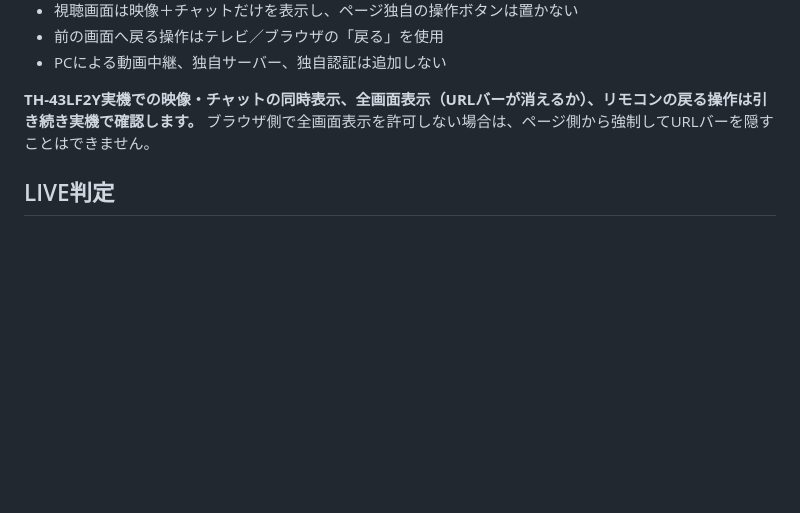
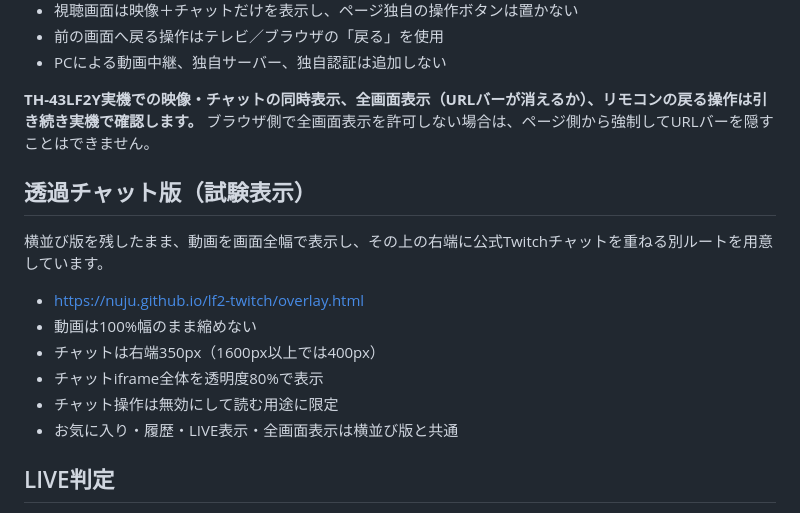
Before and after one commit to Nuju/lf2-twitch, a Markdown page: README.md, the part around the change. Drawn GitHub-style; blank space fills up the shorter version.

Commit message:
Document transparent chat overlay mode

```diff
--- a/README.md
+++ b/README.md
@@ -31,6 +31,17 @@ Panasonic TH-43LF2Y向けの軽量Twitchランチャーです。
 
 **TH-43LF2Y実機での映像・チャットの同時表示、全画面表示（URLバーが消えるか）、リモコンの戻る操作は引き続き実機で確認します。** ブラウザ側で全画面表示を許可しない場合は、ページ側から強制してURLバーを隠すことはできません。
 
+## 透過チャット版（試験表示）
+
+横並び版を残したまま、動画を画面全幅で表示し、その上の右端に公式Twitchチャットを重ねる別ルートを用意しています。
+
+- https://nuju.github.io/lf2-twitch/overlay.html
+- 動画は100%幅のまま縮めない
+- チャットは右端350px（1600px以上では400px）
+- チャットiframe全体を透明度80%で表示
+- チャット操作は無効にして読む用途に限定
+- お気に入り・履歴・LIVE表示・全画面表示は横並び版と共通
+
 ## LIVE判定
 
 通常版とチャット版は、軽量性を優先し、DecAPI の Twitch uptime エンドポイントを使って LIVE / OFFLINE のみ判定しています。
```
